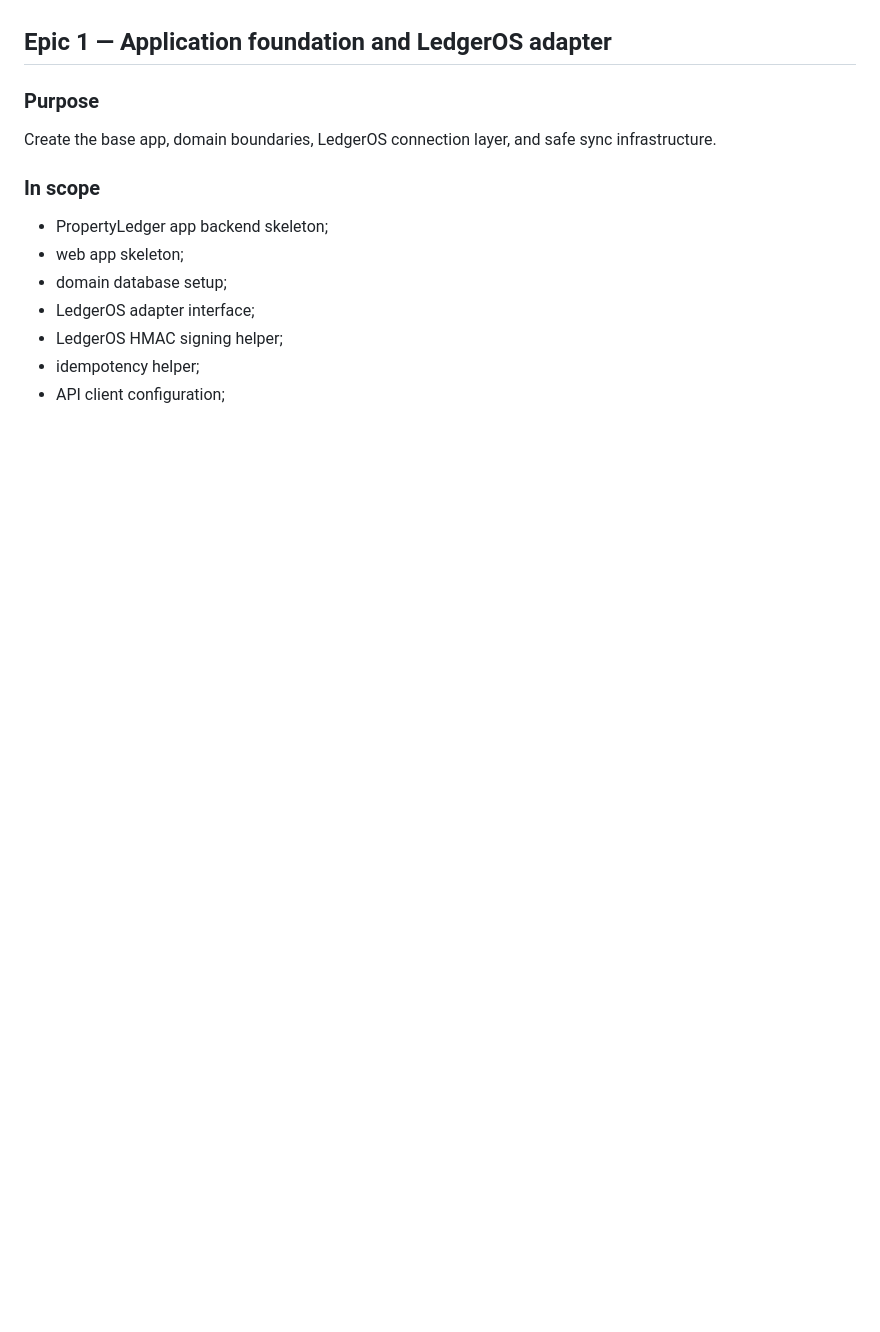
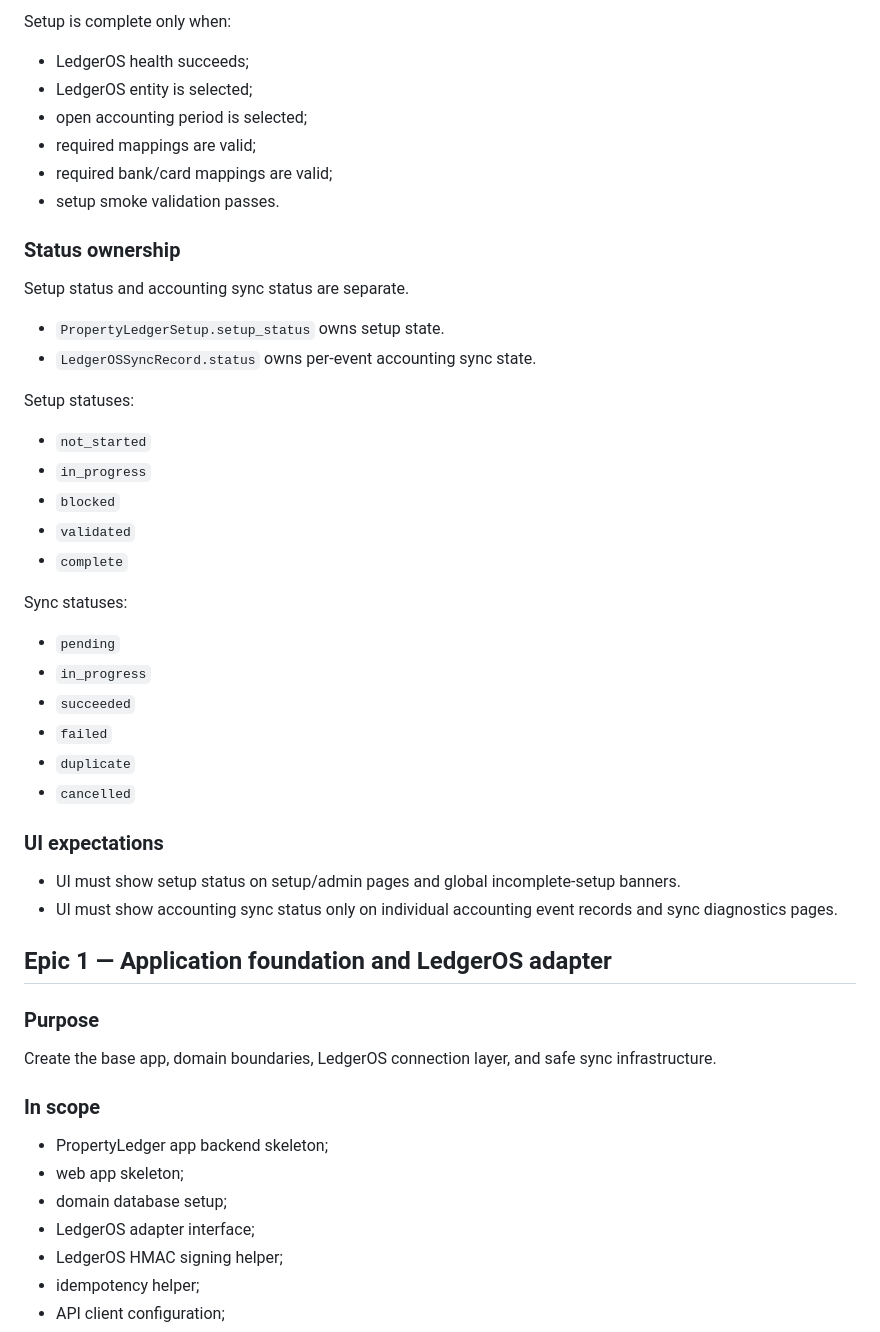
Before and after one commit to timolingh/propertyledger, a Markdown page: docs/propertyledger-implementation-epics.md, the part around one of its changes. GitHub-like rendering; blank space fills up the shorter version.

```diff
--- a/docs/propertyledger-implementation-epics.md
+++ b/docs/propertyledger-implementation-epics.md
@@ -123,3 +189,40 @@ Epic 1 must include `docs/ledgeros-integration-contract.md`. This local contract
+Setup is complete only when:
+
+- LedgerOS health succeeds;
+- LedgerOS entity is selected;
+- open accounting period is selected;
+- required mappings are valid;
+- required bank/card mappings are valid;
+- setup smoke validation passes.
+
+### Status ownership
+
+Setup status and accounting sync status are separate.
+
+- `PropertyLedgerSetup.setup_status` owns setup state.
+- `LedgerOSSyncRecord.status` owns per-event accounting sync state.
+
+Setup statuses:
+
+- `not_started`
+- `in_progress`
+- `blocked`
+- `validated`
+- `complete`
+
+Sync statuses:
+
+- `pending`
+- `in_progress`
+- `succeeded`
+- `failed`
+- `duplicate`
+- `cancelled`
+
+### UI expectations
+
+- UI must show setup status on setup/admin pages and global incomplete-setup banners.
+- UI must show accounting sync status only on individual accounting event records and sync diagnostics pages.
 
 ## Epic 1 — Application foundation and LedgerOS adapter
 
```
Also changed, not shown: other parts of docs/propertyledger-implementation-epics.md (+66 -0 lines), docs/propertyledger-prd.md (+29 -3 lines).
